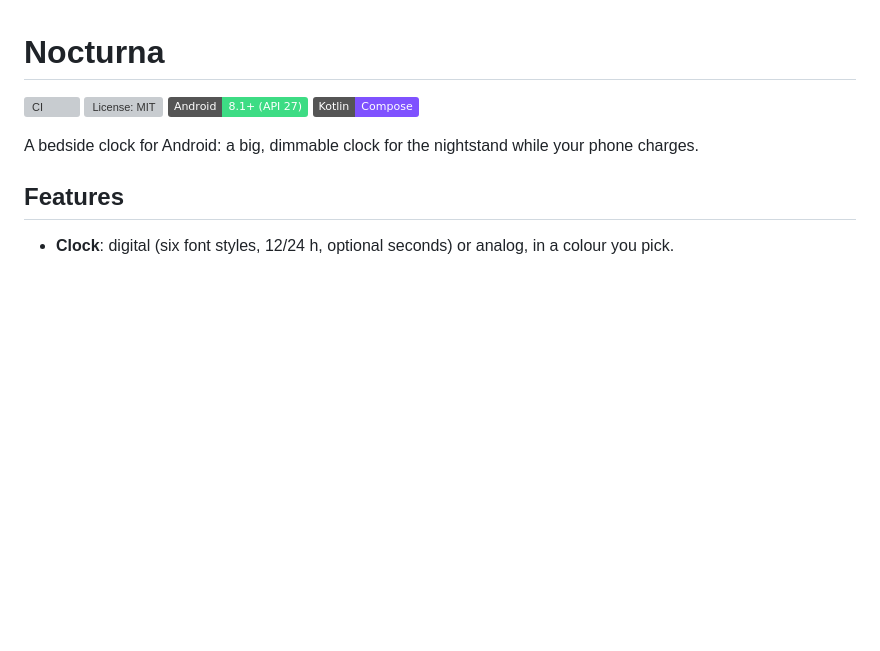
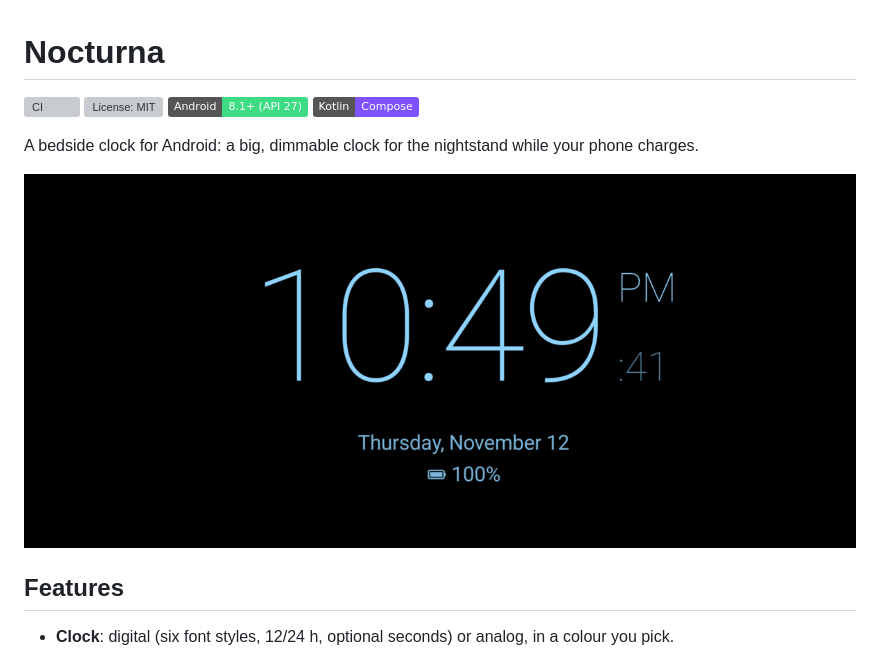
Before and after one commit to adriandeleon/Nocturna, a Markdown page: README.md, the part around the change. Drawn GitHub-style; pictures changed too: docs/images/clock.png (added); badges without logos; blank space fills up the shorter version; grey boxes are pictures that could not be loaded.

Commit message:
Add a clock screenshot to the README (#5)
Co-authored-by: Claude Opus 5.5 <noreply@anthropic.com>

```diff
--- a/README.md
+++ b/README.md
@@ -6,6 +6,8 @@
 ![Kotlin](https://img.shields.io/badge/Kotlin-Compose-7f52ff?logo=kotlin&logoColor=white)
 
 A bedside clock for Android: a big, dimmable clock for the nightstand while your phone charges.
+
+![Nocturna showing the time, date and battery level on a black screen](docs/images/clock.png)
 
 ## Features
 
```
